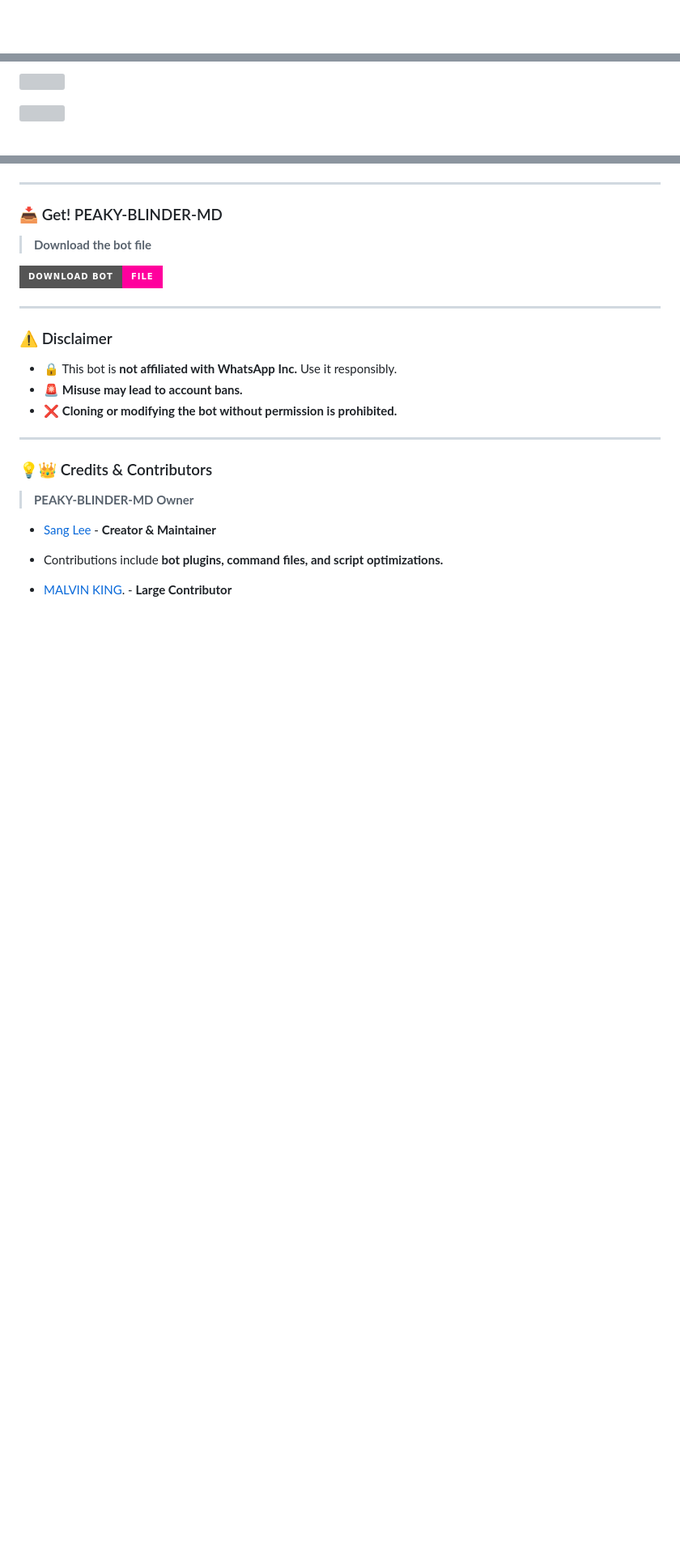
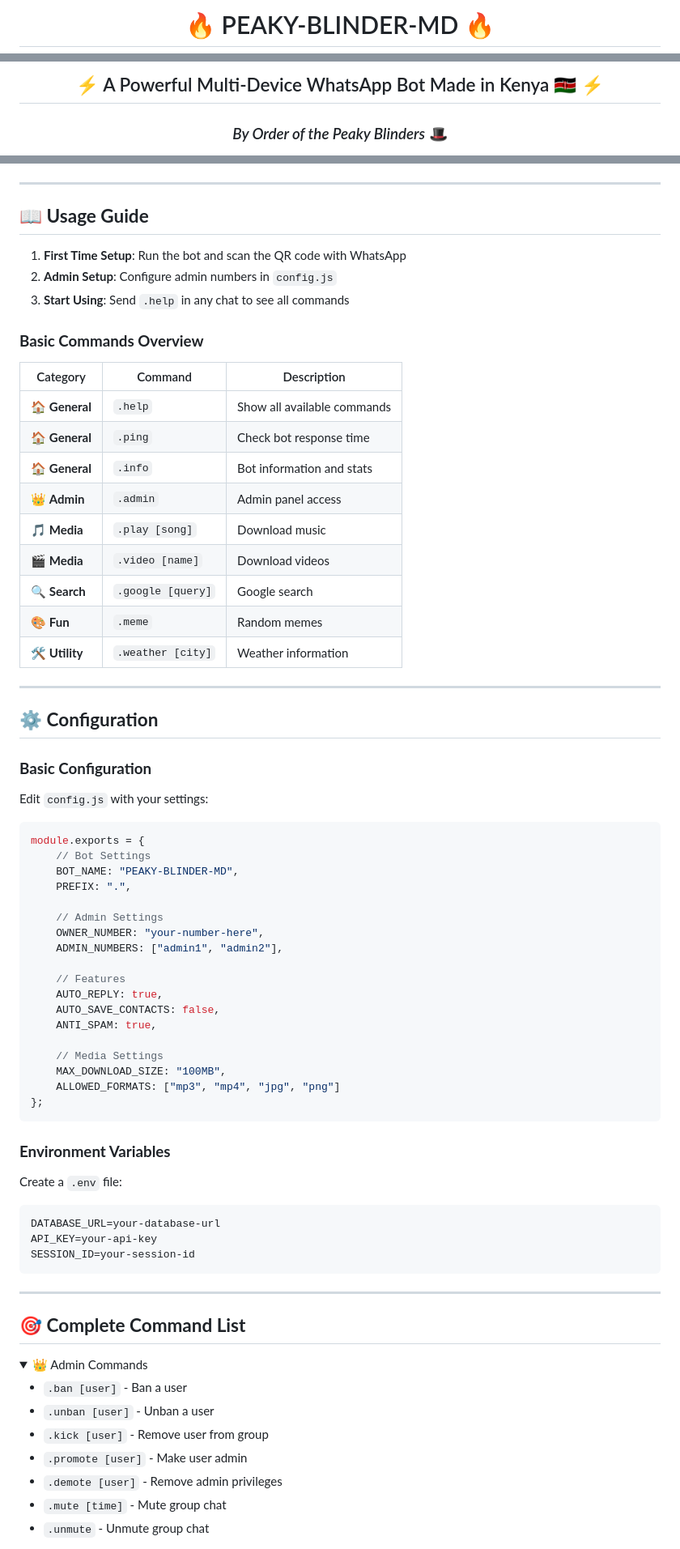
Before and after one commit to spark-x1/PEAKY-BLINDER-MD, a Markdown page: README.md, 3 parts joined by grey strips. Shown: that part at 81% size. Rendered like a GitHub page; folded sections open; badges without logos; blank space fills up the shorter version; grey boxes are pictures that could not be loaded.

````diff
--- a/README.md
+++ b/README.md
@@ -2,2 +2,3 @@
 
+# 🔥 PEAKY-BLINDER-MD 🔥
 
@@ -4,5 +6,5 @@
 
-<a><img src='https://files.catbox.moe/dat1by.jpg'/></a>
+## ⚡ A Powerful Multi-Device WhatsApp Bot Made in Kenya 🇰🇪 ⚡
 
-<a><img src='https://i.imgur.com/LyHic3i.gif'/>
+### *By Order of the Peaky Blinders* 🎩
 
@@ -58,28 +91,77 @@ PEAKY-BLINDER-MD is a cutting-edge bot framework built by [Sang Lee](https://git
 
 ---
 
-### 📥 Get! PEAKY-BLINDER-MD
+## 📖 **Usage Guide**
 
-> **Download the bot file**
-<p align="left">
-<a href='https://github.com/XdKing2/MALVIN-XD/archive/refs/heads/main.zip' target="_blank"><img alt='Download Bot File' src='https://img.shields.io/badge/Download%20Bot-file-FF009D?style=for-the-badge&logo=github&logoColor=white'/></a>
-</p>
+1. **First Time Setup**: Run the bot and scan the QR code with WhatsApp
+2. **Admin Setup**: Configure admin numbers in `config.js`
+3. **Start Using**: Send `.help` in any chat to see all commands
+
+### **Basic Commands Overview**
+
+| Category | Command | Description |
+|----------|---------|-------------|
+| 🏠 **General** | `.help` | Show all available commands |
+| 🏠 **General** | `.ping` | Check bot response time |
+| 🏠 **General** | `.info` | Bot information and stats |
+| 👑 **Admin** | `.admin` | Admin panel access |
+| 🎵 **Media** | `.play [song]` | Download music |
+| 🎬 **Media** | `.video [name]` | Download videos |
+| 🔍 **Search** | `.google [query]` | Google search |
+| 🎨 **Fun** | `.meme` | Random memes |
+| 🛠️ **Utility** | `.weather [city]` | Weather information |
 
 ---
 
-### ⚠️ Disclaimer
+## ⚙️ **Configuration**
 
-- 🔒 This bot is **not affiliated with WhatsApp Inc.** Use it responsibly.
-- 🚨 **Misuse may lead to account bans.**
-- ❌ **Cloning or modifying the bot without permission is prohibited.**
+### **Basic Configuration**
+
+Edit `config.js` with your settings:
+
+```javascript
+module.exports = {
+    // Bot Settings
+    BOT_NAME: "PEAKY-BLINDER-MD",
+    PREFIX: ".",
+
+    // Admin Settings
+    OWNER_NUMBER: "your-number-here",
+    ADMIN_NUMBERS: ["admin1", "admin2"],
+
+    // Features
+    AUTO_REPLY: true,
+    AUTO_SAVE_CONTACTS: false,
+    ANTI_SPAM: true,
+
+    // Media Settings
+    MAX_DOWNLOAD_SIZE: "100MB",
+    ALLOWED_FORMATS: ["mp3", "mp4", "jpg", "png"]
+};
+```
+
+### **Environment Variables**
+
+Create a `.env` file:
+
+```env
+DATABASE_URL=your-database-url
+API_KEY=your-api-key
+SESSION_ID=your-session-id
+```
 
 ---
 
-### 💡👑 Credits & Contributors
+## 🎯 **Complete Command List**
 
-> **PEAKY-BLINDER-MD Owner**
-- [Sang Lee](https://github.com/Thomas-shelby001) - **Creator & Maintainer**
-- Contributions include **bot plugins, command files, and script optimizations.**
+<details>
+<summary>👑 Admin Commands</summary>
 
-- [MALVIN KING](https://github.com/Xdking2). - **Large Contributor**
+- `.ban [user]` - Ban a user
+- `.unban [user]` - Unban a user
+- `.kick [user]` - Remove user from group
+- `.promote [user]` - Make user admin
+- `.demote [user]` - Remove admin privileges
+- `.mute [time]` - Mute group chat
+- `.unmute` - Unmute group chat
 
````
Also changed, not shown: other parts of README.md (+240 -41 lines).
